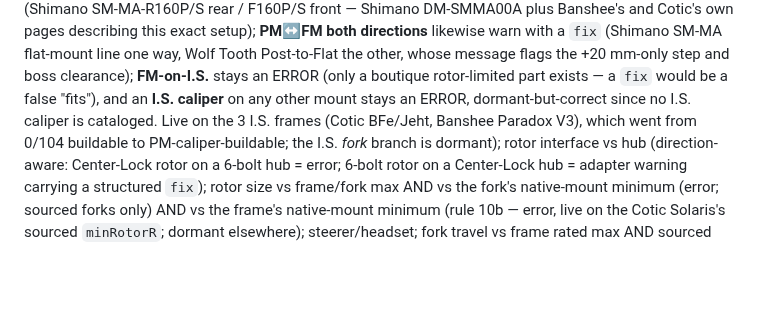
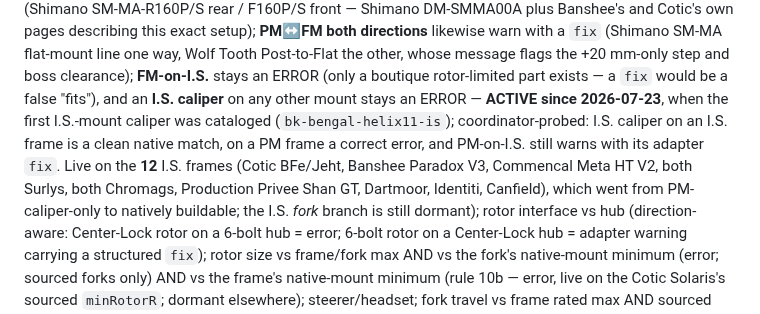
Before and after one commit to dwills38/trailbuilder, a Markdown page: CLAUDE.md, the part around the change. Rendered like a GitHub page; blank space fills up the shorter version.

```diff
--- a/CLAUDE.md
+++ b/CLAUDE.md
@@ -269,9 +269,12 @@ a structured `fix` naming the rotor-size-specific I.S.-to-post adapter (Shimano
 setup); **PM↔FM both directions** likewise warn with a `fix` (Shimano SM-MA flat-mount line one way,
 Wolf Tooth Post-to-Flat the other, whose message flags the +20 mm-only step and boss clearance);
 **FM-on-I.S.** stays an ERROR (only a boutique rotor-limited part exists — a `fix` would be a false
-"fits"), and an **I.S. caliper** on any other mount stays an ERROR, dormant-but-correct since no
-I.S. caliper is cataloged. Live on the 3 I.S. frames (Cotic BFe/Jeht, Banshee Paradox V3), which
-went from 0/104 buildable to PM-caliper-buildable; the I.S. *fork* branch is dormant);
+"fits"), and an **I.S. caliper** on any other mount stays an ERROR — **ACTIVE since 2026-07-23**, when the
+first I.S.-mount caliper was cataloged (`bk-bengal-helix11-is`); coordinator-probed: I.S. caliper on
+an I.S. frame is a clean native match, on a PM frame a correct error, and PM-on-I.S. still warns with
+its adapter `fix`. Live on the **12** I.S. frames (Cotic BFe/Jeht, Banshee Paradox V3, Commencal
+Meta HT V2, both Surlys, both Chromags, Production Privee Shan GT, Dartmoor, Identiti, Canfield),
+which went from PM-caliper-only to natively buildable; the I.S. *fork* branch is still dormant);
 rotor interface vs hub (direction-aware: Center-Lock rotor on a 6-bolt hub = error;
 6-bolt rotor on a Center-Lock hub = adapter warning carrying a structured `fix`); rotor size vs
 frame/fork max AND vs the fork's native-mount minimum (error; sourced forks only) AND vs the
```
Also changed, not shown: COORDINATOR-HANDOFF.md (+16 -4 lines).
